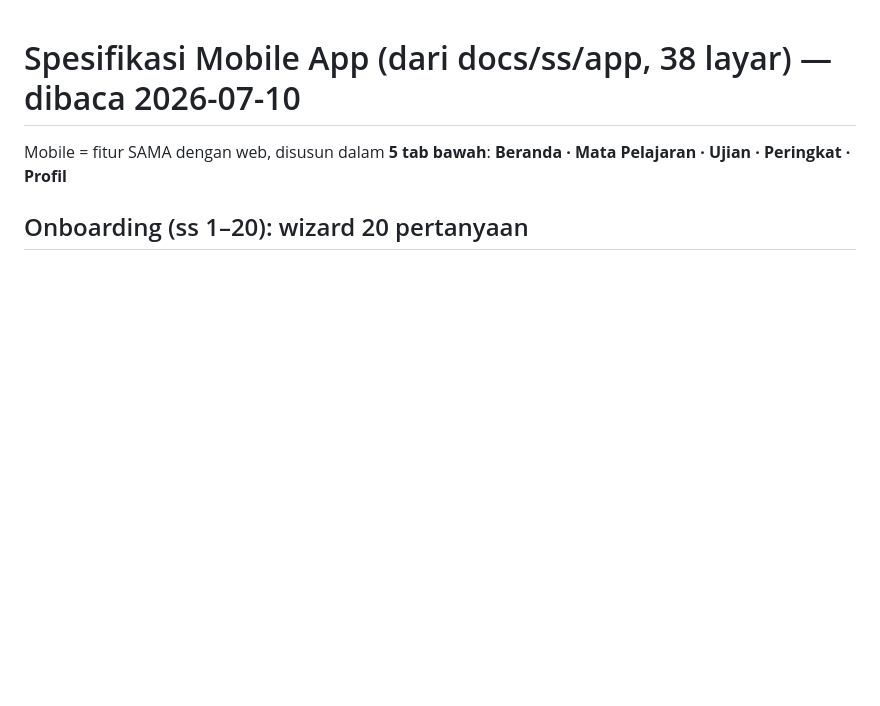
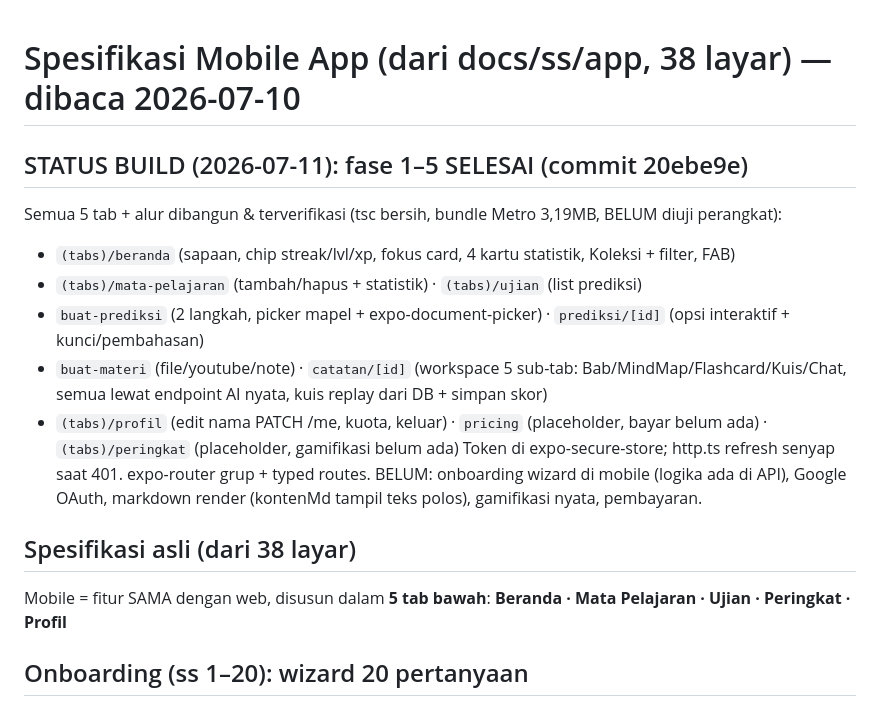
Before and after one commit to likeeeee-lik/pelajarin-ai, a Markdown page: docs/ai-memory/mobile-app-spec.md, the part around the change. Drawn GitHub-style; blank space fills up the shorter version.

Commit message:
docs(memory): mark mobile phases 1-5 done in spec
Co-Authored-By: Claude Opus 4.8 (1M context) <noreply@anthropic.com>

```diff
--- a/docs/ai-memory/mobile-app-spec.md
+++ b/docs/ai-memory/mobile-app-spec.md
@@ -1,4 +1,16 @@
 # Spesifikasi Mobile App (dari docs/ss/app, 38 layar) — dibaca 2026-07-10
+
+## STATUS BUILD (2026-07-11): fase 1–5 SELESAI (commit 20ebe9e)
+Semua 5 tab + alur dibangun & terverifikasi (tsc bersih, bundle Metro 3,19MB, BELUM diuji perangkat):
+- `(tabs)/beranda` (sapaan, chip streak/lvl/xp, fokus card, 4 kartu statistik, Koleksi + filter, FAB)
+- `(tabs)/mata-pelajaran` (tambah/hapus + statistik) · `(tabs)/ujian` (list prediksi)
+- `buat-prediksi` (2 langkah, picker mapel + expo-document-picker) · `prediksi/[id]` (opsi interaktif + kunci/pembahasan)
+- `buat-materi` (file/youtube/note) · `catatan/[id]` (workspace 5 sub-tab: Bab/MindMap/Flashcard/Kuis/Chat, semua lewat endpoint AI nyata, kuis replay dari DB + simpan skor)
+- `(tabs)/profil` (edit nama PATCH /me, kuota, keluar) · `pricing` (placeholder, bayar belum ada) · `(tabs)/peringkat` (placeholder, gamifikasi belum ada)
+Token di expo-secure-store; http.ts refresh senyap saat 401. expo-router grup + typed routes.
+BELUM: onboarding wizard di mobile (logika ada di API), Google OAuth, markdown render (kontenMd tampil teks polos), gamifikasi nyata, pembayaran.
+
+## Spesifikasi asli (dari 38 layar)
 
 Mobile = fitur SAMA dengan web, disusun dalam **5 tab bawah**:
 **Beranda · Mata Pelajaran · Ujian · Peringkat · Profil**
```
